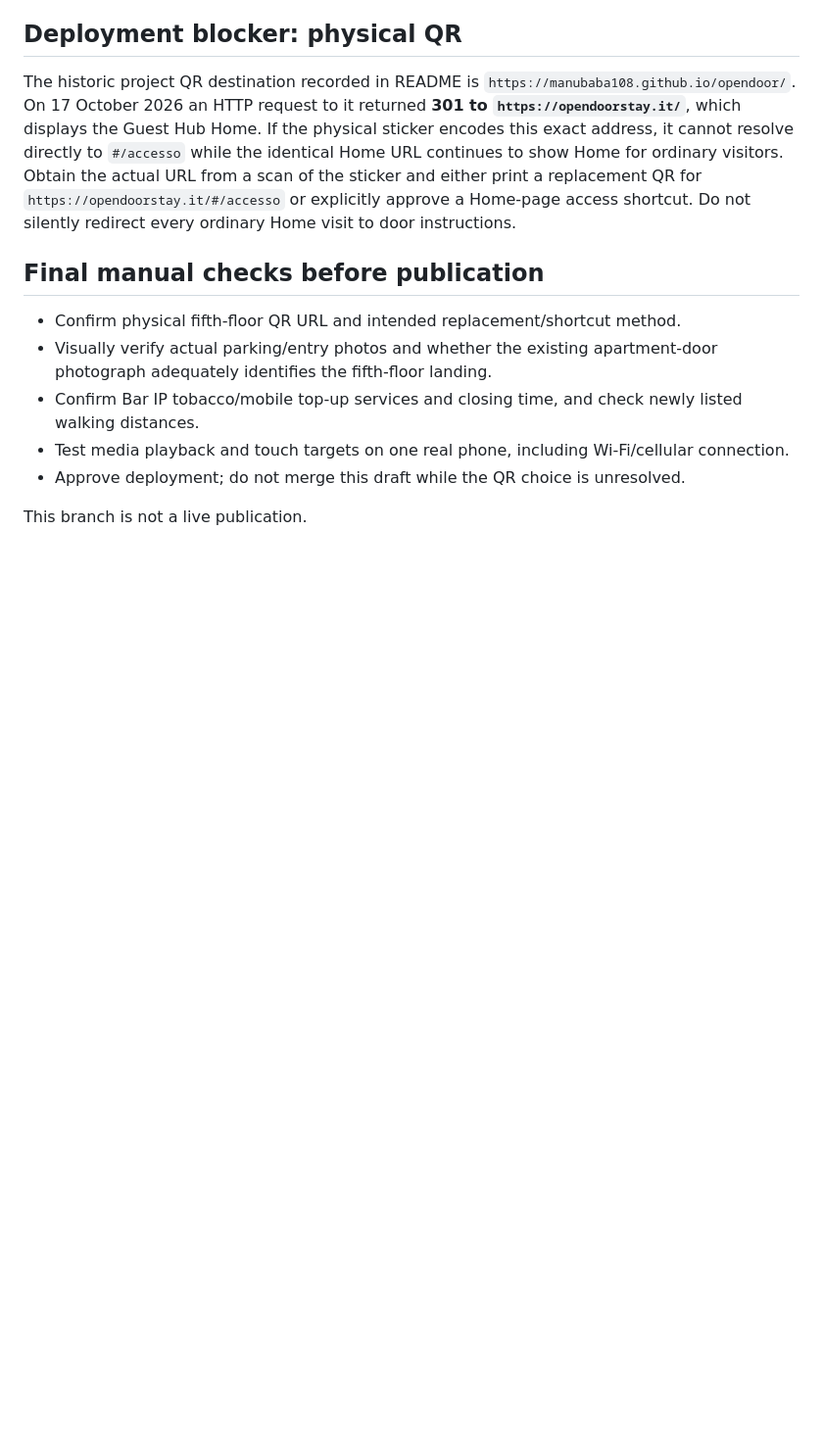
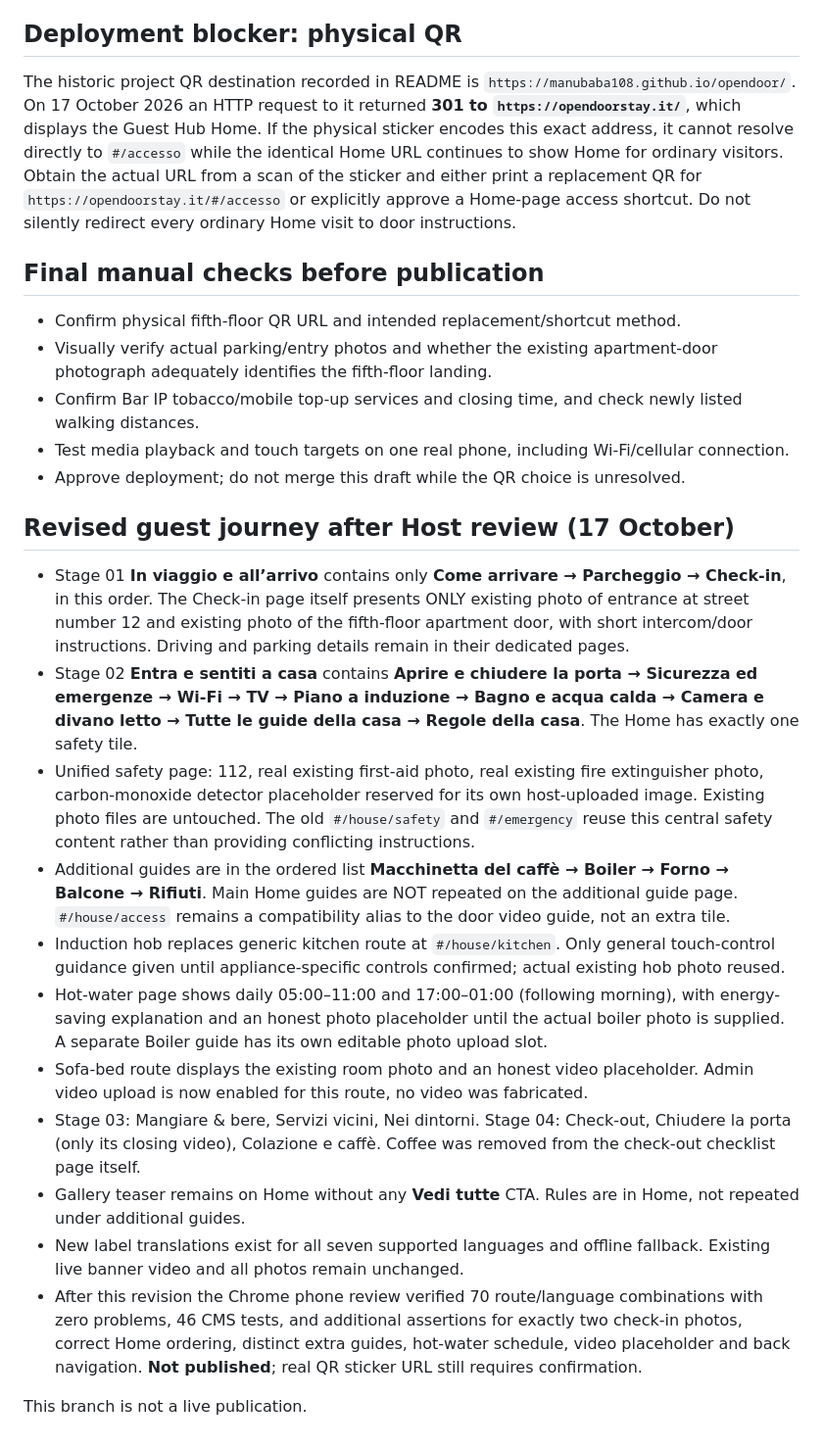
Before and after one commit to manubaba108/opendoor, a Markdown page: docs/GUEST-FLOW-REWORK-20261017.md, the part around the change. Shown at 98% size. Rendered like a GitHub page; blank space fills up the shorter version.

Commit message:
Document latest Host-approved navigation specification and no-duplicate safety and home guide architecture

```diff
--- a/docs/GUEST-FLOW-REWORK-20261017.md
+++ b/docs/GUEST-FLOW-REWORK-20261017.md
@@ -52,4 +52,18 @@ The historic project QR destination recorded in README is `https://manubaba108.g
 - Test media playback and touch targets on one real phone, including Wi-Fi/cellular connection.
 - Approve deployment; do not merge this draft while the QR choice is unresolved.
 
+
+## Revised guest journey after Host review (17 October)
+- Stage 01 **In viaggio e all’arrivo** contains only **Come arrivare → Parcheggio → Check-in**, in this order. The Check-in page itself presents ONLY existing photo of entrance at street number 12 and existing photo of the fifth-floor apartment door, with short intercom/door instructions. Driving and parking details remain in their dedicated pages.
+- Stage 02 **Entra e sentiti a casa** contains **Aprire e chiudere la porta → Sicurezza ed emergenze → Wi-Fi → TV → Piano a induzione → Bagno e acqua calda → Camera e divano letto → Tutte le guide della casa → Regole della casa**. The Home has exactly one safety tile.
+- Unified safety page: 112, real existing first-aid photo, real existing fire extinguisher photo, carbon-monoxide detector placeholder reserved for its own host-uploaded image. Existing photo files are untouched. The old `#/house/safety` and `#/emergency` reuse this central safety content rather than providing conflicting instructions.
+- Additional guides are in the ordered list **Macchinetta del caffè → Boiler → Forno → Balcone → Rifiuti**. Main Home guides are NOT repeated on the additional guide page. `#/house/access` remains a compatibility alias to the door video guide, not an extra tile.
+- Induction hob replaces generic kitchen route at `#/house/kitchen`. Only general touch-control guidance given until appliance-specific controls confirmed; actual existing hob photo reused.
+- Hot-water page shows daily 05:00–11:00 and 17:00–01:00 (following morning), with energy-saving explanation and an honest photo placeholder until the actual boiler photo is supplied. A separate Boiler guide has its own editable photo upload slot.
+- Sofa-bed route displays the existing room photo and an honest video placeholder. Admin video upload is now enabled for this route, no video was fabricated.
+- Stage 03: Mangiare & bere, Servizi vicini, Nei dintorni. Stage 04: Check-out, Chiudere la porta (only its closing video), Colazione e caffè. Coffee was removed from the check-out checklist page itself.
+- Gallery teaser remains on Home without any **Vedi tutte** CTA. Rules are in Home, not repeated under additional guides.
+- New label translations exist for all seven supported languages and offline fallback. Existing live banner video and all photos remain unchanged.
+- After this revision the Chrome phone review verified 70 route/language combinations with zero problems, 46 CMS tests, and additional assertions for exactly two check-in photos, correct Home ordering, distinct extra guides, hot-water schedule, video placeholder and back navigation. **Not published**; real QR sticker URL still requires confirmation.
+
 This branch is not a live publication.
```
